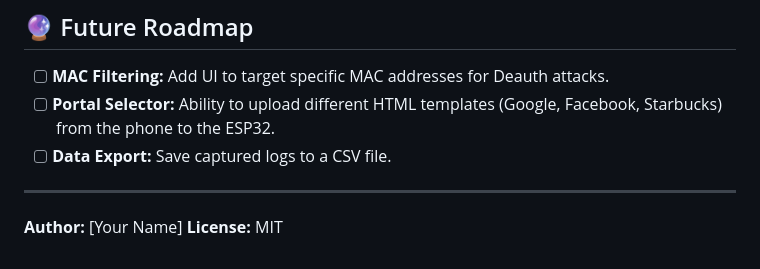
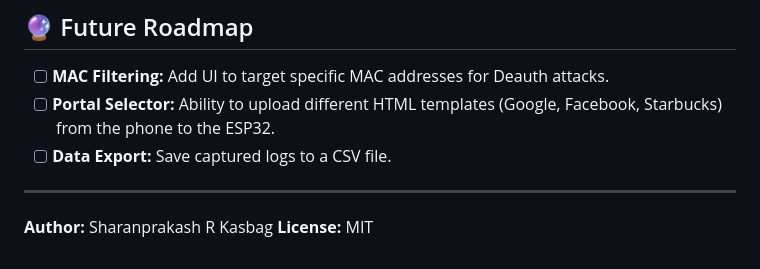
Before and after one commit to Goldyeti2006/Twiny, a Markdown page: README.md, the part around the change. Drawn GitHub-style.

```diff
--- a/README.md
+++ b/README.md
@@ -94,5 +94,5 @@ To access Bluetooth hardware, this app requires the following permissions (handl
 
 ---
 
-**Author:** [Your Name]
+**Author:** Sharanprakash R Kasbag
 **License:** MIT
```
